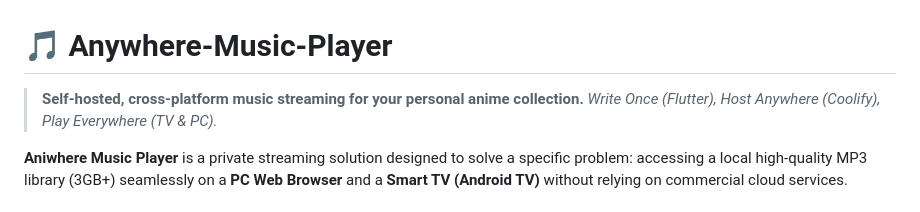
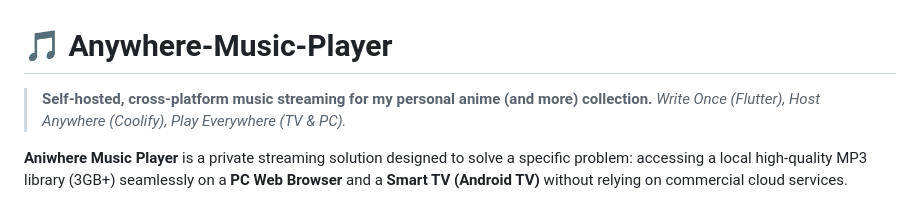
Before and after one commit to Raposo06/Anywhere-Music-Player, a Markdown page: README.md, the part around the change. Rendered like a GitHub page.

```diff
--- a/README.md
+++ b/README.md
@@ -1,6 +1,6 @@
 # 🎵 Anywhere-Music-Player
 
-> **Self-hosted, cross-platform music streaming for your personal anime collection.**
+> **Self-hosted, cross-platform music streaming for my personal anime (and more) collection.**
 > *Write Once (Flutter), Host Anywhere (Coolify), Play Everywhere (TV & PC).*
 
 **Aniwhere Music Player** is a private streaming solution designed to solve a specific problem: accessing a local high-quality MP3 library (3GB+) seamlessly on a **PC Web Browser** and a **Smart TV (Android TV)** without relying on commercial cloud services.
```
